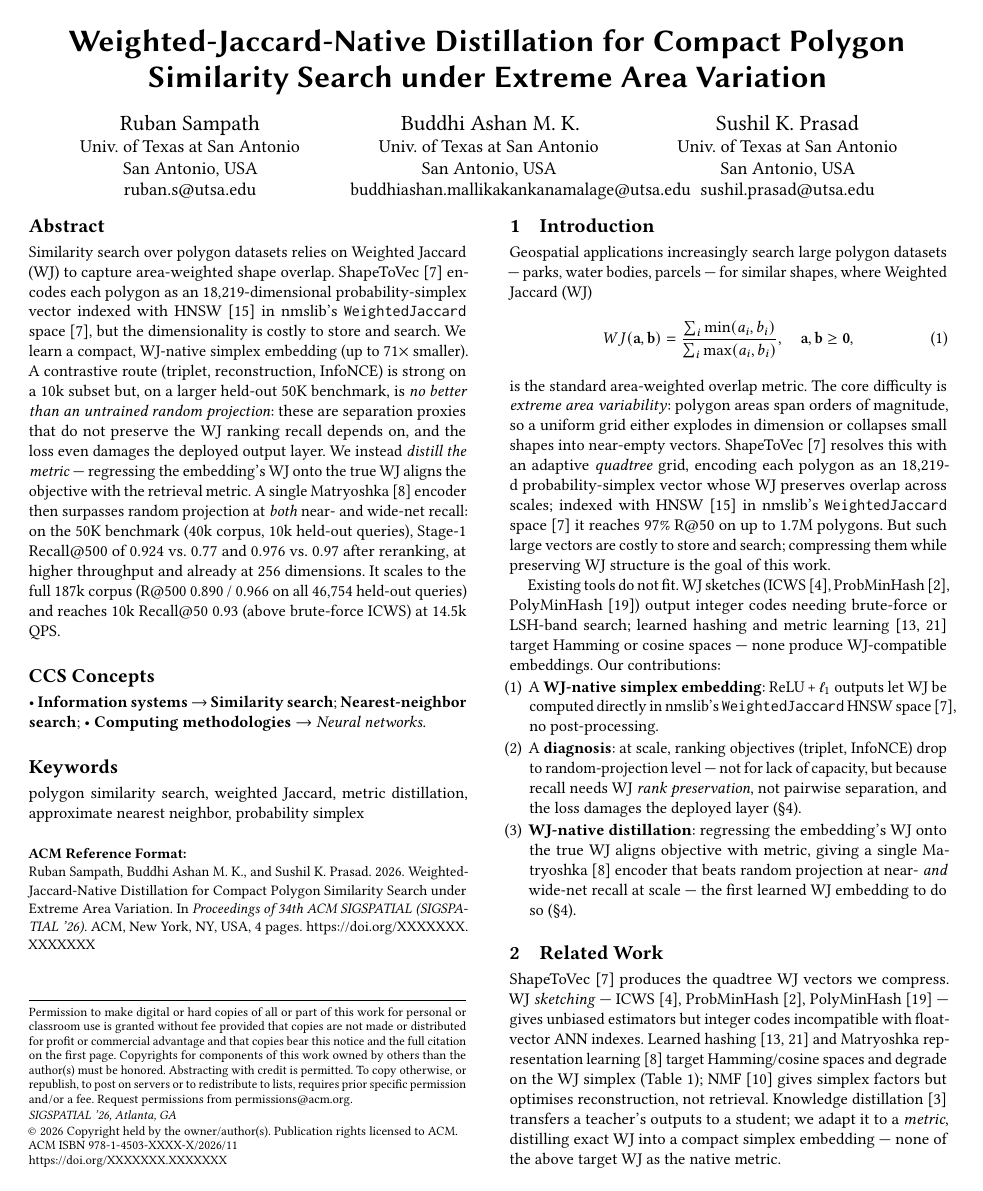
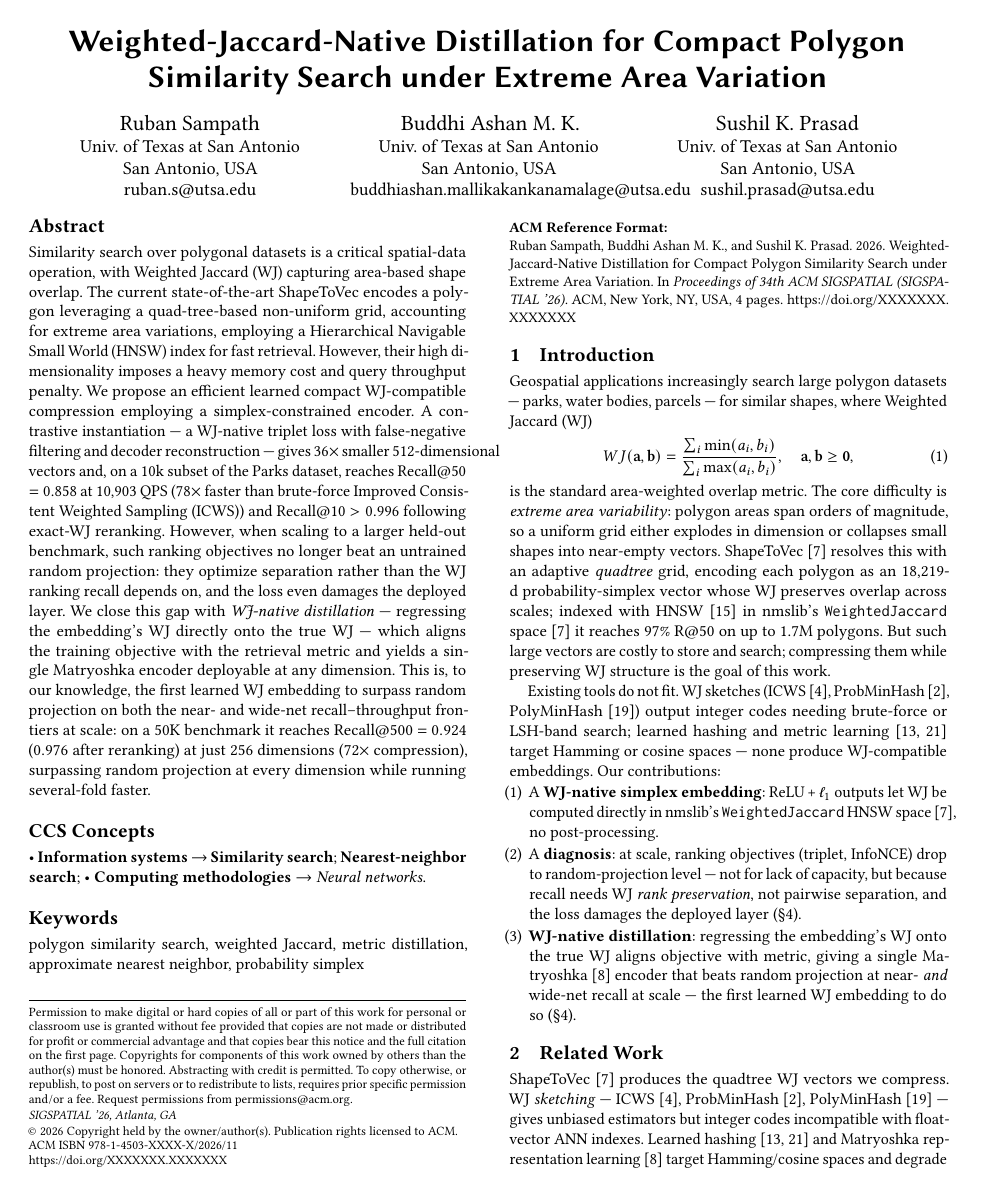
Before and after one commit to ruban-ai/polygon-ann-ml-embeddings, a LaTeX paper (paper/main_distill.tex): page 1 of 4. Compiled offline with pdfLaTeX.

Commit message:
auto: main_distill.tex

```diff
--- a/paper/main_distill.tex
+++ b/paper/main_distill.tex
@@ -45,23 +45,28 @@ Similarity Search under Extreme Area Variation}
 \renewcommand{\shortauthors}{Sampath et al.}
 
 \begin{abstract}
-Similarity search over polygon datasets relies on Weighted Jaccard (WJ) to
-capture area-weighted shape overlap. ShapeToVec~\cite{shape2vec} encodes each
-polygon as an 18{,}219-dimensional probability-simplex vector indexed with
-HNSW~\cite{hnsw20} in nmslib's \texttt{WeightedJaccard} space~\cite{shape2vec},
-but the dimensionality is costly to store and search. We learn a compact,
-WJ-native simplex embedding (up to $71\times$ smaller). A contrastive route
-(triplet, reconstruction, InfoNCE) is strong on a 10k subset but, on a larger
-held-out 50K benchmark, is \emph{no better than an untrained random projection}:
-these are separation proxies that do not preserve the WJ ranking recall depends on,
-and the loss even damages the deployed output layer. We instead \emph{distill the
-metric} --- regressing the embedding's WJ onto the true WJ aligns the objective with
-the retrieval metric. A single Matryoshka~\cite{matryoshka22} encoder then surpasses
-random projection at \emph{both} near- and wide-net recall: on the 50K benchmark
-(40k corpus, 10k held-out queries), Stage-1 Recall@500 of 0.924 vs.\ 0.77 and 0.976
-vs.\ 0.97 after reranking, at higher throughput and already at 256 dimensions. It
-scales to the full 187k corpus (R@500 0.890 / 0.966 on all 46{,}754 held-out
-queries) and reaches 10k Recall@50 0.93 (above brute-force ICWS) at 14.5k QPS.
+Similarity search over polygonal datasets is a critical spatial-data operation, with
+Weighted Jaccard (WJ) capturing area-based shape overlap. The current state-of-the-art
+ShapeToVec encodes a polygon leveraging a quad-tree-based non-uniform grid, accounting
+for extreme area variations, employing a Hierarchical Navigable Small World (HNSW)
+index for fast retrieval. However, their high dimensionality imposes a heavy memory
+cost and query throughput penalty. We propose an efficient learned compact
+WJ-compatible compression employing a simplex-constrained encoder. A contrastive
+instantiation --- a WJ-native triplet loss with false-negative filtering and decoder
+reconstruction --- gives 36$\times$ smaller 512-dimensional vectors and, on a 10k
+subset of the Parks dataset, reaches Recall@50 $=0.858$ at 10{,}903 QPS (78$\times$
+faster than brute-force Improved Consistent Weighted Sampling (ICWS)) and Recall@10
+$>0.996$ following exact-WJ reranking. However, when scaling to a larger held-out
+benchmark, such ranking objectives no longer beat an untrained random projection:
+they optimize separation rather than the WJ ranking recall depends on, and the loss
+even damages the deployed layer. We close this gap with \emph{WJ-native distillation}
+--- regressing the embedding's WJ directly onto the true WJ --- which aligns the
+training objective with the retrieval metric and yields a single Matryoshka encoder
+deployable at any dimension. This is, to our knowledge, the first learned WJ embedding
+to surpass random projection on both the near- and wide-net recall--throughput
+frontiers at scale: on a 50K benchmark it reaches Recall@500 $=0.924$ ($0.976$ after
+reranking) at just 256 dimensions (72$\times$ compression), surpassing random
+projection at every dimension while running several-fold faster.
 \end{abstract}
 
 \begin{CCSXML}
```
